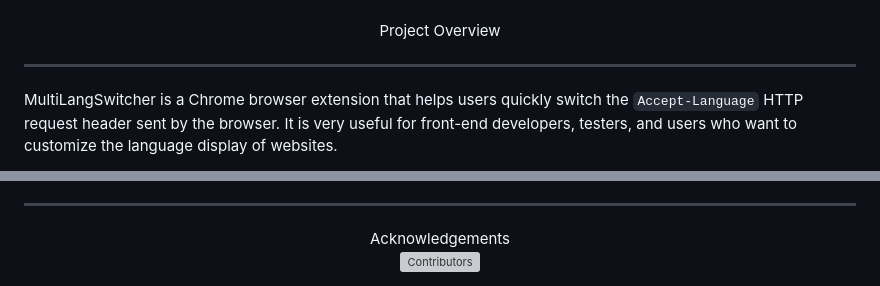
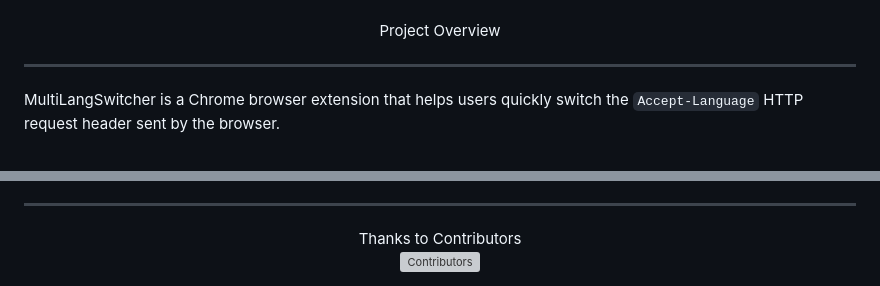
Before and after one commit to ChuwuYo/MultiLangSwitcher, a Markdown page: README_EN.md, 2 parts joined by grey strips. Drawn GitHub-style; grey boxes are pictures that could not be loaded.

```diff
--- a/README_EN.md
+++ b/README_EN.md
@@ -10,5 +10,5 @@ Project Overview
 
 ---
 
-MultiLangSwitcher is a Chrome browser extension that helps users quickly switch the `Accept-Language` HTTP request header sent by the browser. It is very useful for front-end developers, testers, and users who want to customize the language display of websites.
+MultiLangSwitcher is a Chrome browser extension that helps users quickly switch the `Accept-Language` HTTP request header sent by the browser.
 
@@ -90,7 +104,7 @@ File Structure
 ***
 
 <div align="center">
-Acknowledgements
+Thanks to Contributors
 </div>
 
 <div align="center">
```
Also changed, not shown: other parts of README_EN.md (+43 -29 lines).
